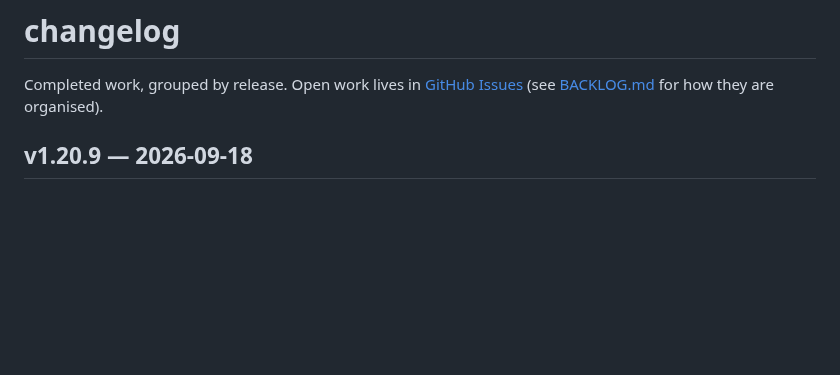
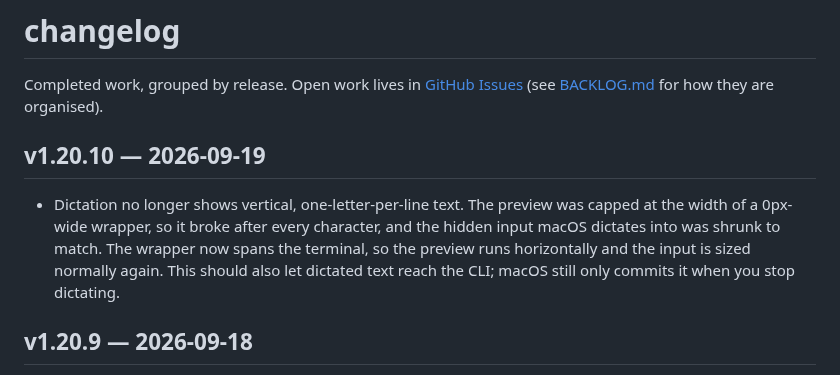
Before and after one commit to mavericksxx/pokemon-harness, a Markdown page: CHANGELOG.md, the part around the change. Drawn GitHub-style; blank space fills up the shorter version.

Commit message:
Changelog: v1.20.10 dictation fix
Claude-Session: https://claude.ai/code/session_01KZr5DW67JQ1yigY5JgGqQh

```diff
--- a/CHANGELOG.md
+++ b/CHANGELOG.md
@@ -1,6 +1,10 @@
 # changelog
 
 Completed work, grouped by release. Open work lives in [GitHub Issues](https://github.com/mavericksxx/pokemon-harness/issues) (see [BACKLOG.md](BACKLOG.md) for how they are organised).
+
+## v1.20.10 — 2026-09-19
+
+- Dictation no longer shows vertical, one-letter-per-line text. The preview was capped at the width of a 0px-wide wrapper, so it broke after every character, and the hidden input macOS dictates into was shrunk to match. The wrapper now spans the terminal, so the preview runs horizontally and the input is sized normally again. This should also let dictated text reach the CLI; macOS still only commits it when you stop dictating.
 
 ## v1.20.9 — 2026-09-18
 
```
